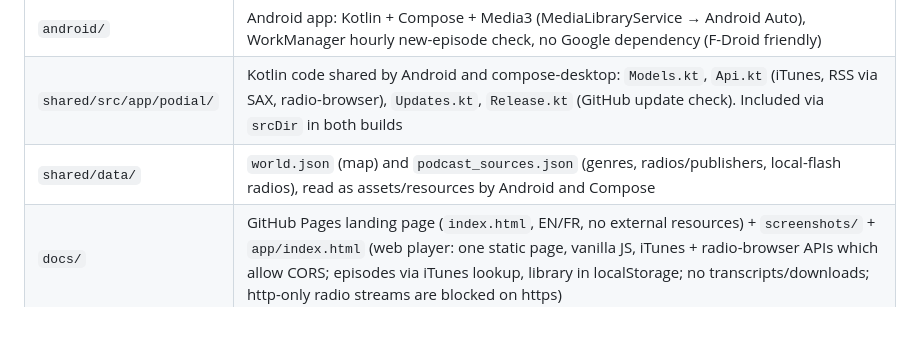
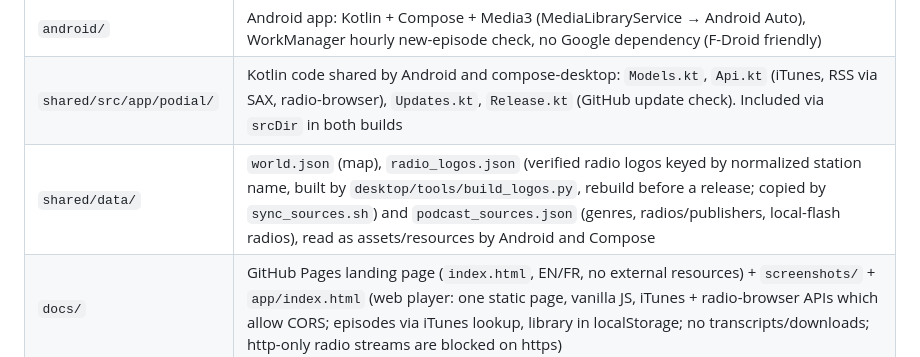
Before and after one commit to Mickaelb06/podial, a Markdown page: CLAUDE.md, the part around the change. Rendered like a GitHub page; blank space fills up the shorter version.

Commit message:
CLAUDE.md : logos de radios
Co-Authored-By: Claude Sonnet 5.5 <noreply@anthropic.com>

```diff
--- a/CLAUDE.md
+++ b/CLAUDE.md
@@ -17,7 +17,7 @@ Owner: Mickael (French speaker; answer in French, keep replies short and plain).
 | `compose-desktop/` | Cross-platform desktop (Windows/macOS/Linux): Kotlin + Compose Desktop, audio via JavaFX Media. Packages: dmg, exe, msi, deb, rpm |
 | `android/` | Android app: Kotlin + Compose + Media3 (MediaLibraryService → Android Auto), WorkManager hourly new-episode check, no Google dependency (F-Droid friendly) |
 | `shared/src/app/podial/` | Kotlin code shared by Android and compose-desktop: `Models.kt`, `Api.kt` (iTunes, RSS via SAX, radio-browser), `Updates.kt`, `Release.kt` (GitHub update check). Included via `srcDir` in both builds |
-| `shared/data/` | `world.json` (map) and `podcast_sources.json` (genres, radios/publishers, local-flash radios), read as assets/resources by Android and Compose |
+| `shared/data/` | `world.json` (map), `radio_logos.json` (verified radio logos keyed by normalized station name, built by `desktop/tools/build_logos.py`, rebuild before a release; copied by `sync_sources.sh`) and `podcast_sources.json` (genres, radios/publishers, local-flash radios), read as assets/resources by Android and Compose |
 | `docs/` | GitHub Pages landing page (`index.html`, EN/FR, no external resources) + `screenshots/` + `app/index.html` (web player: one static page, vanilla JS, iTunes + radio-browser APIs which allow CORS; episodes via iTunes lookup, library in localStorage; no transcripts/downloads; http-only radio streams are blocked on https) |
 | `.github/` | `FUNDING.yml` (Buy Me a Coffee: mickaelb06), `workflows/release.yml` (builds all installers, publishes a pre-release on `v*` tags), `workflows/android.yml` |
 | `README.md`, `README.fr.md` | Keep both in sync |
```
